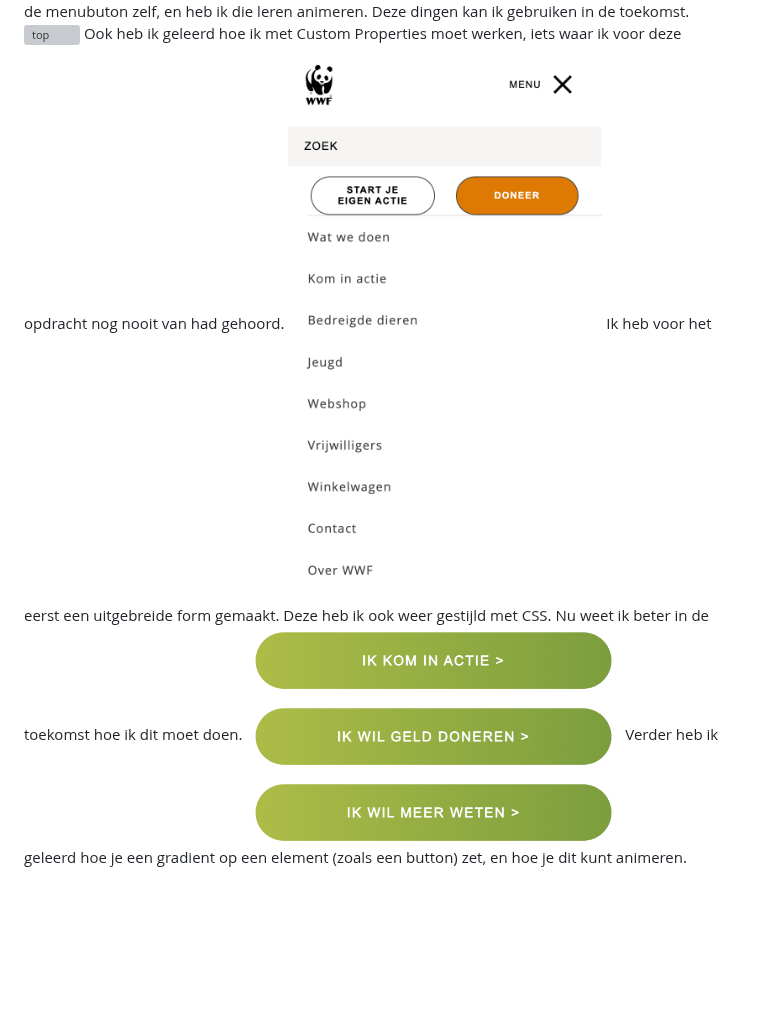
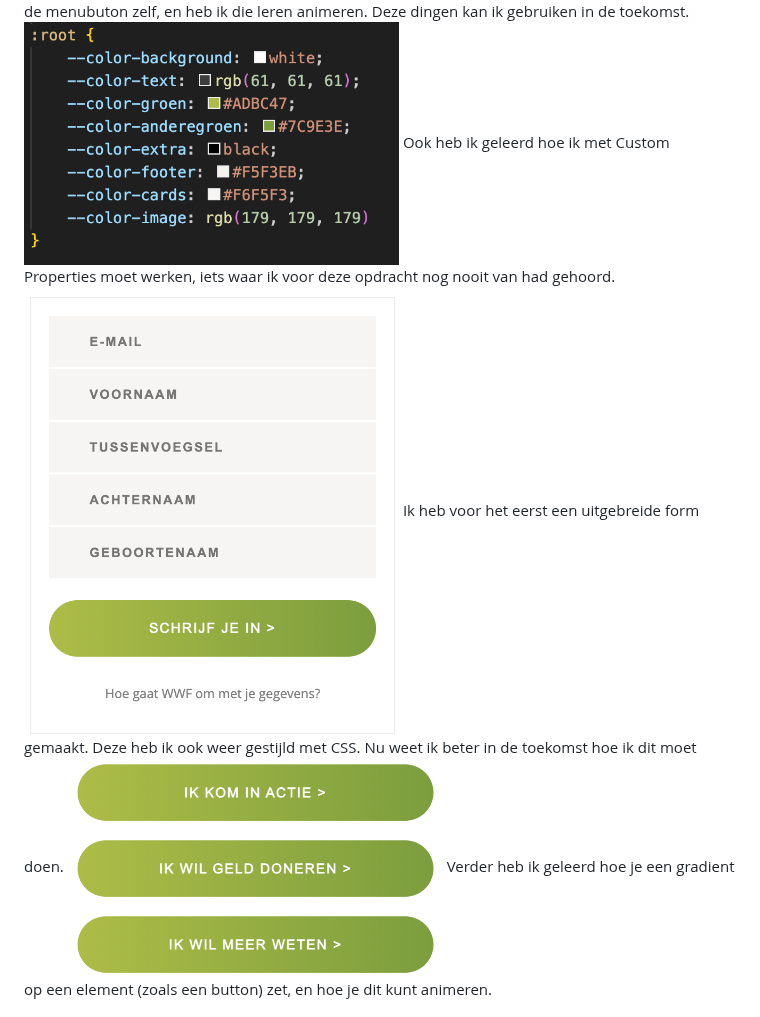
Before and after one commit to BibiUnger/frontenddevelopment, a Markdown page: README.md, the part around the change. GitHub-like rendering; folded sections open; blank space fills up the shorter version; grey boxes are pictures that could not be loaded.

```diff
--- a/README.md
+++ b/README.md
@@ -249,10 +249,13 @@ Aangezien we allemaal andere vragen hadden, hebben we individueel vragen gesteld
 
   <img src="images/hamburger.png" width="375px" alt="top">
   Ik heb geleerd hoe ik een uitschuifbaar hamburgermenu moet maken, wat ik nog nooit eerder gedaan had. Ook heb ik voor het eerst met spans gewerkt voor de menubuton zelf, en heb ik die leren animeren. Deze dingen kan ik gebruiken in de toekomst.
-  <img src="images/costumpr.png" width="375px" alt="top">
+
+  <img src="images/custompr.png" width="375px" alt="top">
   Ook heb ik geleerd hoe ik met Custom Properties moet werken, iets waar ik voor deze opdracht nog nooit van had gehoord.
-  <img src="images/hamburger.png" width="375px" alt="Form">
+
+  <img src="images/form.png" width="375px" alt="Form">
   Ik heb voor het eerst een uitgebreide form gemaakt. Deze heb ik ook weer gestijld met CSS. Nu weet ik beter in de toekomst hoe ik dit moet doen.
+
   <img src="images/gradient.png" width="375px" alt="top">
   Verder heb ik geleerd hoe je een gradient op een element (zoals een button) zet, en hoe je dit kunt animeren.
 
```
